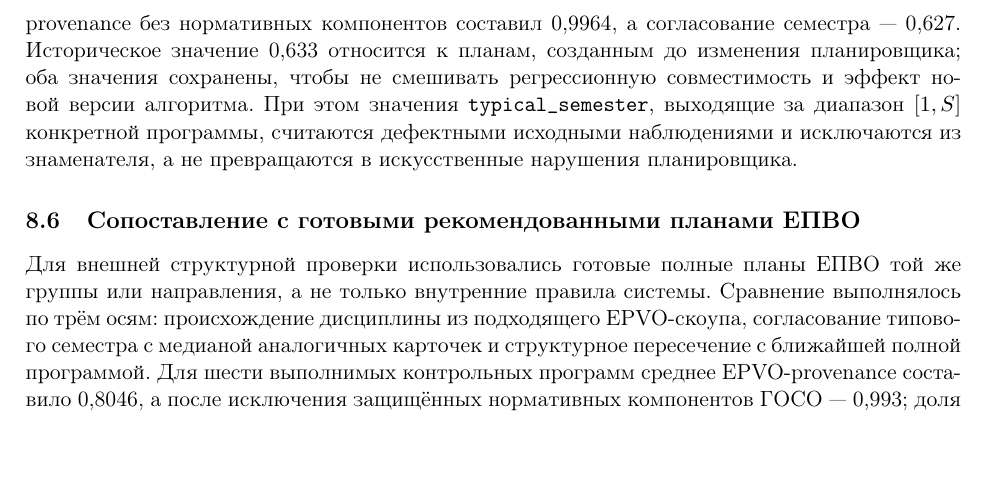
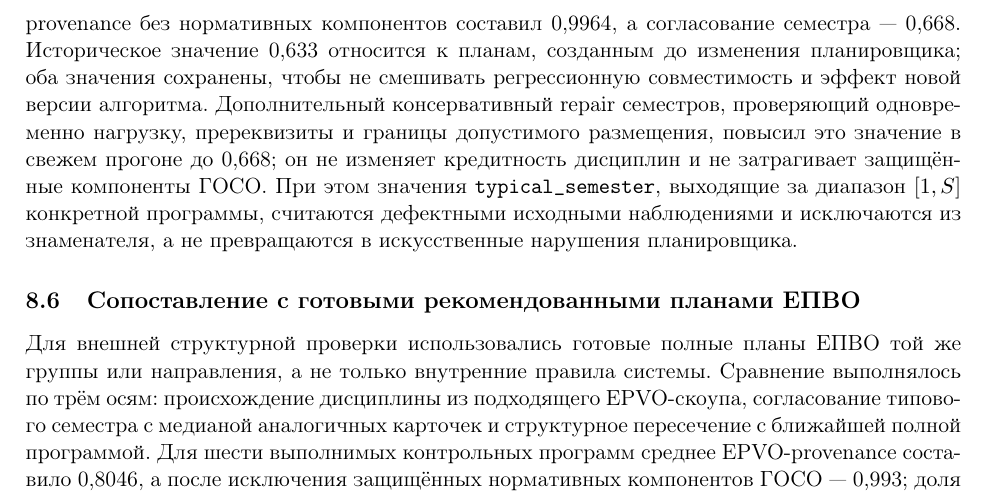
Before and after one commit to kmypat-commits/curriculum-kag, a LaTeX CV (docs/scientific_article/Curriculum_KAG_EPVO_RU.tex): part of page 21 of 30, cut so that both start at the same text, the shorter picture padded with empty space. Compiled offline with pdfLaTeX.

Commit message:
document semester repair benchmark

```diff
--- a/docs/scientific_article/Curriculum_KAG_EPVO_RU.tex
+++ b/docs/scientific_article/Curriculum_KAG_EPVO_RU.tex
@@ -936,9 +936,12 @@ IT--медицина & 1,000 & 0,643 & 0,069 & 0,143\\
 Дополнительный транзакционный прогон после внедрения scoped-медианы пересобрал семь
 A-вариантов без изменения сохранённых пользовательских планов. В свежем прогоне
 EPVO-provenance без нормативных компонентов составил 0,9964, а согласование семестра
-— 0,627. Историческое значение 0,633 относится к планам, созданным до изменения
+— 0,668. Историческое значение 0,633 относится к планам, созданным до изменения
 планировщика; оба значения сохранены, чтобы не смешивать регрессионную совместимость
 и эффект новой версии алгоритма.
+Дополнительный консервативный repair семестров, проверяющий одновременно нагрузку,
+пререквизиты и границы допустимого размещения, повысил это значение в свежем прогоне
+до 0,668; он не изменяет кредитность дисциплин и не затрагивает защищённые компоненты ГОСО.
 При этом значения \texttt{typical\_semester}, выходящие за диапазон $[1,S]$ конкретной
 программы, считаются дефектными исходными наблюдениями и исключаются из знаменателя,
 а не превращаются в искусственные нарушения планировщика.
```
Also changed, not shown: docs/CODEX_HANDOFF_2026_08_01_RU.md (+1 -1 lines).
